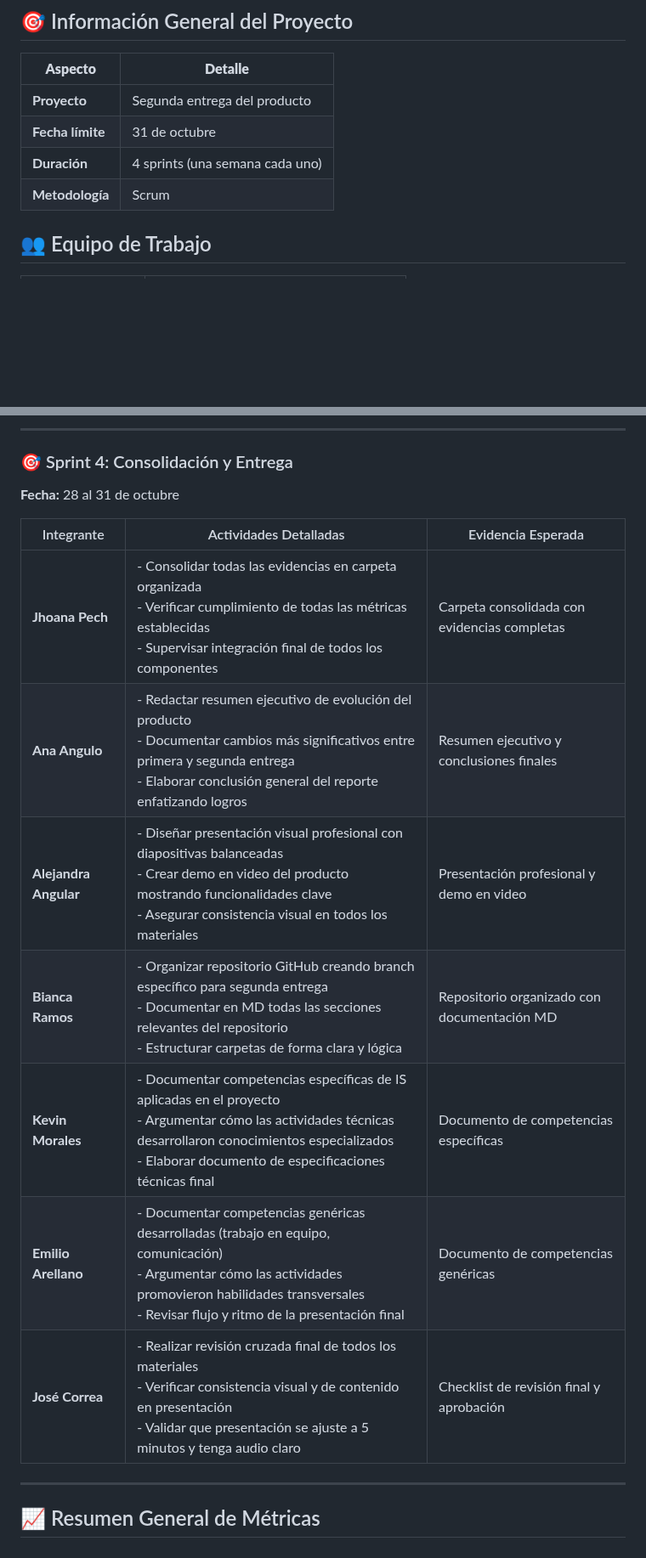
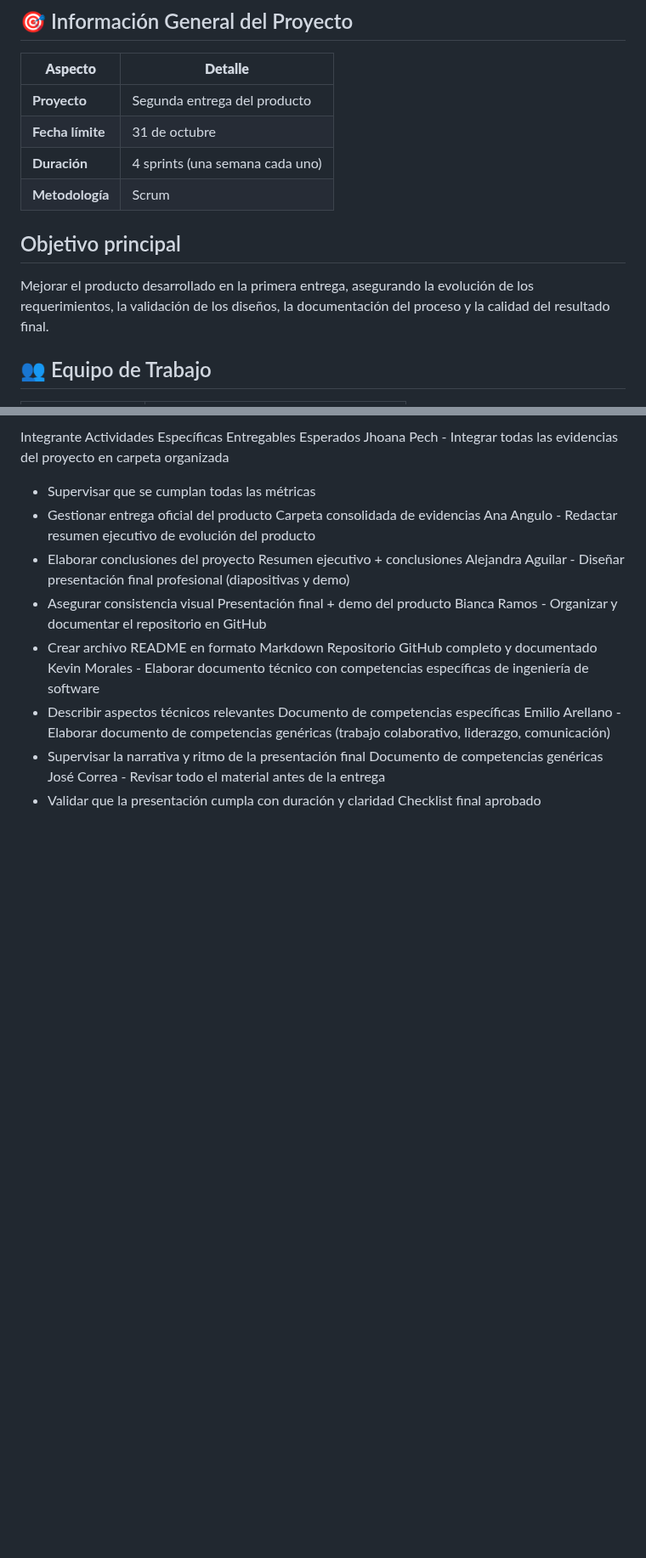
Before and after one commit to jhoanapechram/-FIS-Equipo-2, a Markdown page: 2da Entrega/Proceso/Descripción del Proceso.md, 2 parts joined by grey strips. Shown at 85% size. Rendered like a GitHub page; blank space fills up the shorter version.

```diff
--- a/2da Entrega/Proceso/Descripción del Proceso.md
+++ b/2da Entrega/Proceso/Descripción del Proceso.md
@@ -8,6 +8,9 @@
 | **Fecha límite** | 31 de octubre |
 | **Duración** | 4 sprints (una semana cada uno) |
 | **Metodología** | Scrum |
+
+## Objetivo principal
+Mejorar el producto desarrollado en la primera entrega, asegurando la evolución de los requerimientos, la validación de los diseños, la documentación del proceso y la calidad del resultado final.
 
 ## 👥 Equipo de Trabajo
 
@@ -73,18 +98,16 @@
----
-
-### 🎯 Sprint 4: Consolidación y Entrega
-**Fecha:** 28 al 31 de octubre
-
-| Integrante | Actividades Detalladas | Evidencia Esperada |
-|------------|----------------------|-------------------|
-| **Jhoana Pech** | - Consolidar todas las evidencias en carpeta organizada<br>- Verificar cumplimiento de todas las métricas establecidas<br>- Supervisar integración final de todos los componentes | Carpeta consolidada con evidencias completas |
-| **Ana Angulo** | - Redactar resumen ejecutivo de evolución del producto<br>- Documentar cambios más significativos entre primera y segunda entrega<br>- Elaborar conclusión general del reporte enfatizando logros | Resumen ejecutivo y conclusiones finales |
-| **Alejandra Angular** | - Diseñar presentación visual profesional con diapositivas balanceadas<br>- Crear demo en video del producto mostrando funcionalidades clave<br>- Asegurar consistencia visual en todos los materiales | Presentación profesional y demo en video |
-| **Bianca Ramos** | - Organizar repositorio GitHub creando branch específico para segunda entrega<br>- Documentar en MD todas las secciones relevantes del repositorio<br>- Estructurar carpetas de forma clara y lógica | Repositorio organizado con documentación MD |
-| **Kevin Morales** | - Documentar competencias específicas de IS aplicadas en el proyecto<br>- Argumentar cómo las actividades técnicas desarrollaron conocimientos especializados<br>- Elaborar documento de especificaciones técnicas final | Documento de competencias específicas |
-| **Emilio Arellano** | - Documentar competencias genéricas desarrolladas (trabajo en equipo, comunicación)<br>- Argumentar cómo las actividades promovieron habilidades transversales<br>- Revisar flujo y ritmo de la presentación final | Documento de competencias genéricas |
-| **José Correa** | - Realizar revisión cruzada final de todos los materiales<br>- Verificar consistencia visual y de contenido en presentación<br>- Validar que presentación se ajuste a 5 minutos y tenga audio claro | Checklist de revisión final y aprobación |
-
----
-
-## 📈 Resumen General de Métricas
+Integrante	Actividades Específicas	Entregables Esperados
+Jhoana Pech	- Integrar todas las evidencias del proyecto en carpeta organizada
+- Supervisar que se cumplan todas las métricas
+- Gestionar entrega oficial del producto	Carpeta consolidada de evidencias
+Ana Angulo	- Redactar resumen ejecutivo de evolución del producto
+- Elaborar conclusiones del proyecto	Resumen ejecutivo + conclusiones
+Alejandra Aguilar	- Diseñar presentación final profesional (diapositivas y demo)
+- Asegurar consistencia visual	Presentación final + demo del producto
+Bianca Ramos	- Organizar y documentar el repositorio en GitHub
+- Crear archivo README en formato Markdown	Repositorio GitHub completo y documentado
+Kevin Morales	- Elaborar documento técnico con competencias específicas de ingeniería de software
+- Describir aspectos técnicos relevantes	Documento de competencias específicas
+Emilio Arellano	- Elaborar documento de competencias genéricas (trabajo colaborativo, liderazgo, comunicación)
+- Supervisar la narrativa y ritmo de la presentación final	Documento de competencias genéricas
+José Correa	- Revisar todo el material antes de la entrega
+- Validar que la presentación cumpla con duración y claridad	Checklist final aprobado
```
Also changed, not shown: other parts of 2da Entrega/Proceso/Descripción del Proceso.md (+62 -40 lines).
